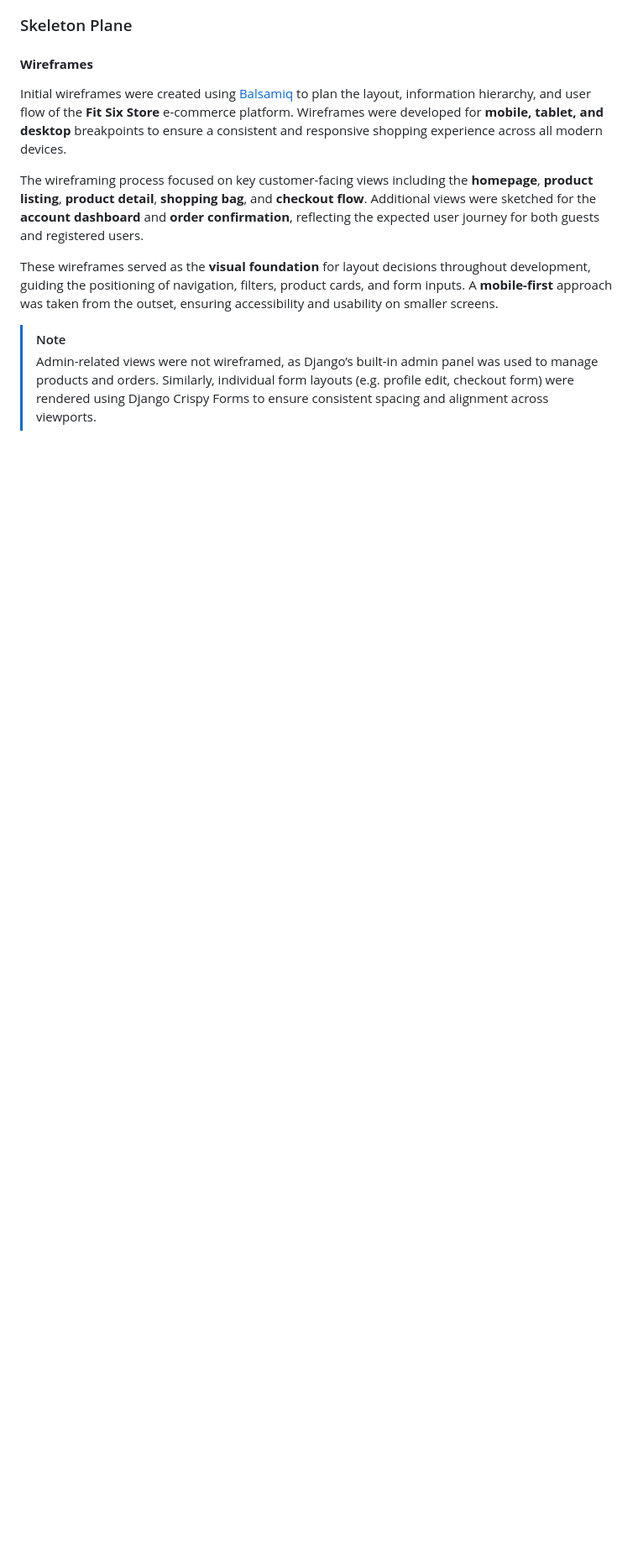
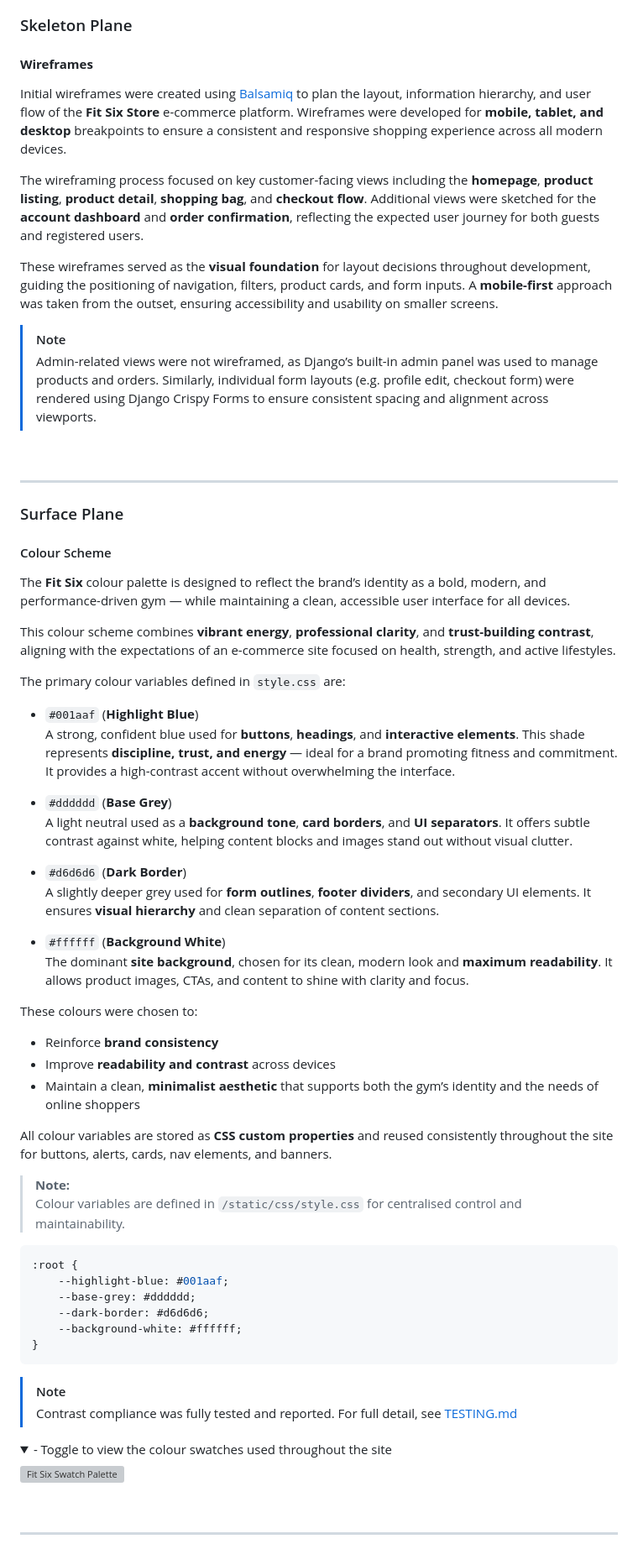
Before and after one commit to sd-powell/fit-six, a Markdown page: README.md, the part around the change. Shown: that part at 84% size. Drawn GitHub-style; folded sections open; blank space fills up the shorter version; grey boxes are pictures that could not be loaded.

Commit message:
add colour scheme to surface plane section

````diff
--- a/README.md
+++ b/README.md
@@ -239,3 +239,64 @@ These wireframes served as the **visual foundation** for layout decisions throug
 
 > [!NOTE]
 > Admin-related views were not wireframed, as Django’s built-in admin panel was used to manage products and orders. Similarly, individual form layouts (e.g. profile edit, checkout form) were rendered using Django Crispy Forms to ensure consistent spacing and alignment across viewports.
+
+<br>
+<hr>
+
+<a id="surface-plane"></a>
+
+### Surface Plane
+
+<a id="colour-scheme"></a>
+
+#### Colour Scheme
+
+The **Fit Six** colour palette is designed to reflect the brand’s identity as a bold, modern, and performance-driven gym — while maintaining a clean, accessible user interface for all devices.
+
+This colour scheme combines **vibrant energy**, **professional clarity**, and **trust-building contrast**, aligning with the expectations of an e-commerce site focused on health, strength, and active lifestyles.
+
+The primary colour variables defined in `style.css` are:
+
+- `#001aaf` (**Highlight Blue**)
+  A strong, confident blue used for **buttons**, **headings**, and **interactive elements**. This shade represents **discipline, trust, and energy** — ideal for a brand promoting fitness and commitment. It provides a high-contrast accent without overwhelming the interface.
+
+- `#dddddd` (**Base Grey**)
+  A light neutral used as a **background tone**, **card borders**, and **UI separators**. It offers subtle contrast against white, helping content blocks and images stand out without visual clutter.
+
+- `#d6d6d6` (**Dark Border**)
+  A slightly deeper grey used for **form outlines**, **footer dividers**, and secondary UI elements. It ensures **visual hierarchy** and clean separation of content sections.
+
+- `#ffffff` (**Background White**)
+  The dominant **site background**, chosen for its clean, modern look and **maximum readability**. It allows product images, CTAs, and content to shine with clarity and focus.
+
+These colours were chosen to:
+- Reinforce **brand consistency**
+- Improve **readability and contrast** across devices
+- Maintain a clean, **minimalist aesthetic** that supports both the gym’s identity and the needs of online shoppers
+
+All colour variables are stored as **CSS custom properties** and reused consistently throughout the site for buttons, alerts, cards, nav elements, and banners.
+
+> **Note:**
+> Colour variables are defined in `/static/css/style.css` for centralised control and maintainability.
+
+```css
+:root {
+    --highlight-blue: #001aaf;
+    --base-grey: #dddddd;
+    --dark-border: #d6d6d6;
+    --background-white: #ffffff;
+}
+```
+
+> [!NOTE]
+> Contrast compliance was fully tested and reported. For full detail, see [TESTING.md](TESTING.md)
+
+<details>
+<summary>- Toggle to view the colour swatches used throughout the site</summary>
+
+![Fit Six Swatch Palette](documentation/readme/surface_plane/colours-swatches.webp)
+
+</details>
+
+<br>
+<hr>
````
